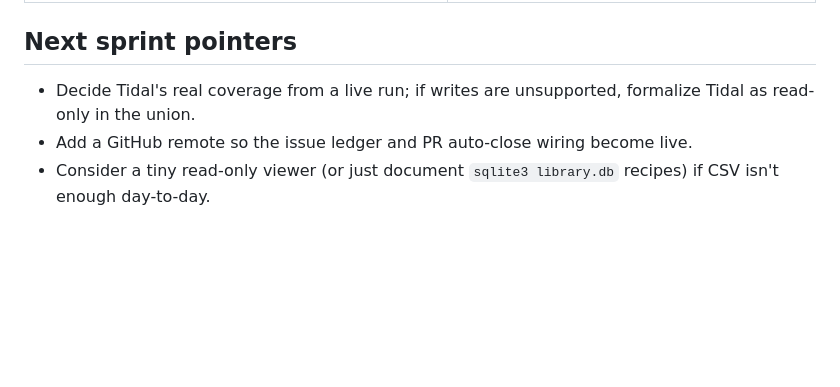
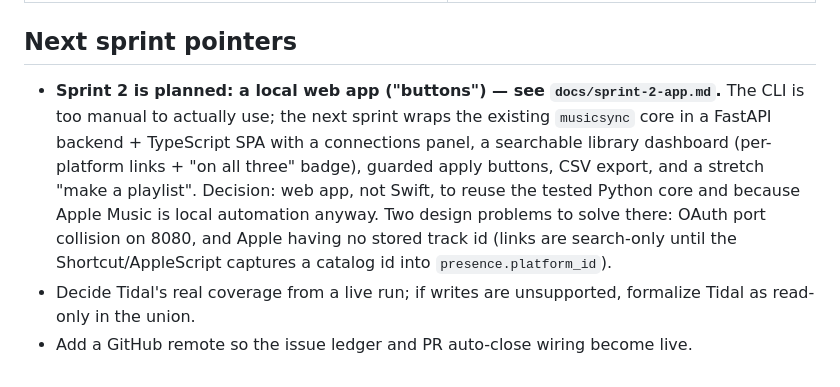
Before and after one commit to Skalas/music-sync, a Markdown page: docs/handoff/post-sprint-1.md, the part around the change. GitHub-like rendering; blank space fills up the shorter version.

Commit message:
docs: capture Sprint 2 — local web app (FastAPI + TS SPA) with dashboard + playlist
Co-Authored-By: Claude Opus 4.8 (1M context) <noreply@anthropic.com>

```diff
--- a/docs/handoff/post-sprint-1.md
+++ b/docs/handoff/post-sprint-1.md
@@ -50,8 +50,14 @@
 
 ## Next sprint pointers
 
+- **Sprint 2 is planned: a local web app ("buttons") — see `docs/sprint-2-app.md`.** The CLI
+  is too manual to actually use; the next sprint wraps the existing `musicsync` core in a
+  FastAPI backend + TypeScript SPA with a connections panel, a searchable library dashboard
+  (per-platform links + "on all three" badge), guarded apply buttons, CSV export, and a
+  stretch "make a playlist". Decision: web app, not Swift, to reuse the tested Python core and
+  because Apple Music is local automation anyway. Two design problems to solve there: OAuth
+  port collision on 8080, and Apple having no stored track id (links are search-only until the
+  Shortcut/AppleScript captures a catalog id into `presence.platform_id`).
 - Decide Tidal's real coverage from a live run; if writes are unsupported, formalize Tidal as
   read-only in the union.
 - Add a GitHub remote so the issue ledger and PR auto-close wiring become live.
-- Consider a tiny read-only viewer (or just document `sqlite3 library.db` recipes) if CSV
-  isn't enough day-to-day.
```
Also changed, not shown: docs/sprint-2-app.md (added, +78 -0 lines).
